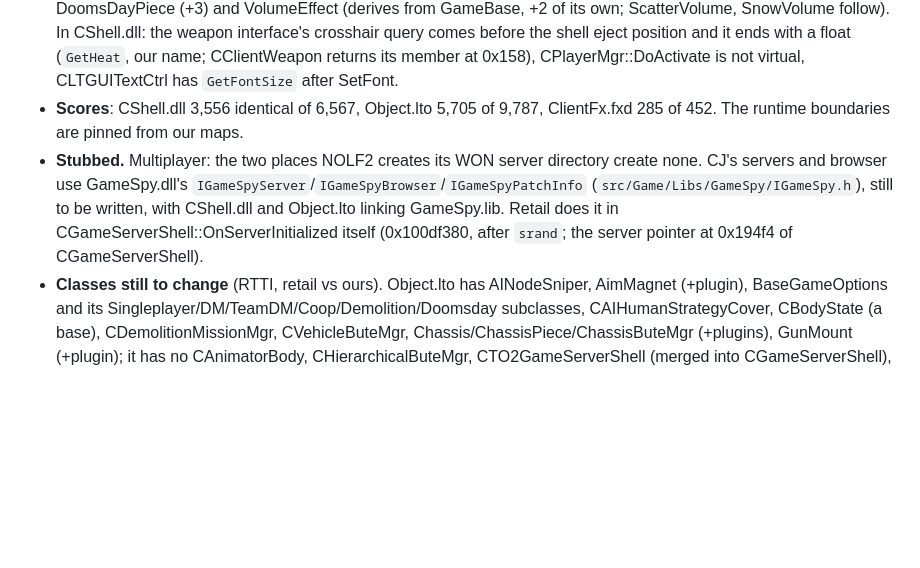
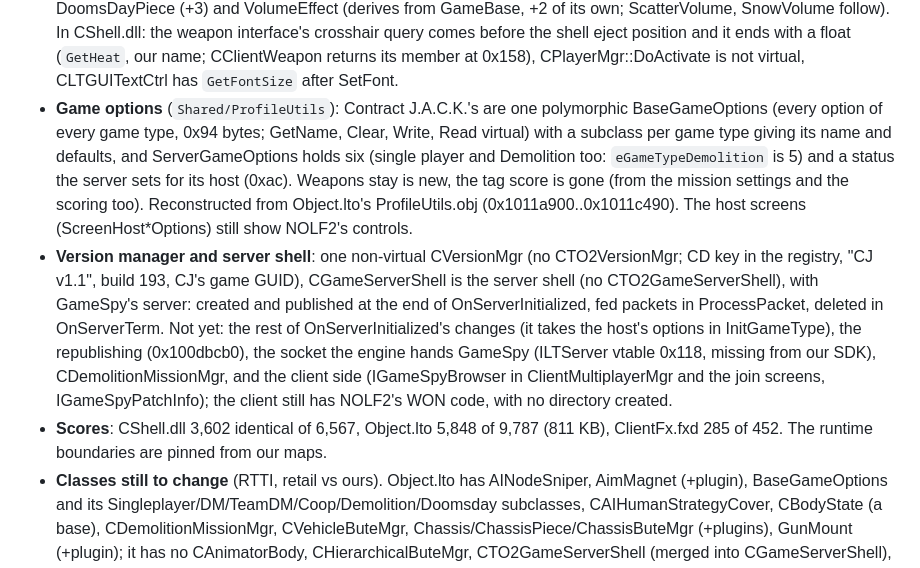
Before and after one commit to nolffan/cjacksrc, a Markdown page: docs/PLAN.md, the part around the change. Rendered like a GitHub page; blank space fills up the shorter version.

Commit message:
PLAN: the game package's game options, version manager and server shell
Co-Authored-By: Claude Opus 5.5 <noreply@anthropic.com>

```diff
--- a/docs/PLAN.md
+++ b/docs/PLAN.md
@@ -227,16 +227,30 @@ server are not in the workspace yet (their resources first).
   (`GetHeat`, our name; CClientWeapon returns its member at 0x158),
   CPlayerMgr::DoActivate is not virtual, CLTGUITextCtrl has `GetFontSize`
   after SetFont.
-- **Scores**: CShell.dll 3,556 identical of 6,567, Object.lto 5,705 of
-  9,787, ClientFx.fxd 285 of 452. The runtime boundaries are pinned from
-  our maps.
-- **Stubbed.** Multiplayer: the two places NOLF2 creates its WON server
-  directory create none. CJ's servers and browser use GameSpy.dll's
-  `IGameSpyServer`/`IGameSpyBrowser`/`IGameSpyPatchInfo`
-  (`src/Game/Libs/GameSpy/IGameSpy.h`), still to be written, with
-  CShell.dll and Object.lto linking GameSpy.lib. Retail does it in
-  CGameServerShell::OnServerInitialized itself (0x100df380, after
-  `srand`; the server pointer at 0x194f4 of CGameServerShell).
+- **Game options** (`Shared/ProfileUtils`): Contract J.A.C.K.'s are one
+  polymorphic BaseGameOptions (every option of every game type, 0x94 bytes;
+  GetName, Clear, Write, Read virtual) with a subclass per game type giving
+  its name and defaults, and ServerGameOptions holds six (single player
+  and Demolition too: `eGameTypeDemolition` is 5) and a status the server
+  sets for its host (0xac). Weapons stay is new, the tag score is gone
+  (from the mission settings and the scoring too). Reconstructed from
+  Object.lto's ProfileUtils.obj (0x1011a900..0x1011c490). The host
+  screens (ScreenHost*Options) still show NOLF2's controls.
+- **Version manager and server shell**: one non-virtual CVersionMgr (no
+  CTO2VersionMgr; CD key in the registry, "CJ v1.1", build 193, CJ's
+  game GUID), CGameServerShell is the server shell (no
+  CTO2GameServerShell), with GameSpy's server: created and published at
+  the end of OnServerInitialized, fed packets in ProcessPacket, deleted in
+  OnServerTerm. Not yet: the rest of OnServerInitialized's changes (it
+  takes the host's options in InitGameType), the republishing
+  (0x100dbcb0), the socket the engine hands GameSpy (ILTServer vtable
+  0x118, missing from our SDK), CDemolitionMissionMgr, and the client side
+  (IGameSpyBrowser in ClientMultiplayerMgr and the join screens,
+  IGameSpyPatchInfo); the client still has NOLF2's WON code, with no
+  directory created.
+- **Scores**: CShell.dll 3,602 identical of 6,567, Object.lto 5,848 of
+  9,787 (811 KB), ClientFx.fxd 285 of 452. The runtime boundaries are
+  pinned from our maps.
 - **Classes still to change** (RTTI, retail vs ours). Object.lto has
   AINodeSniper, AimMagnet (+plugin), BaseGameOptions and its
   Singleplayer/DM/TeamDM/Coop/Demolition/Doomsday subclasses,
```
